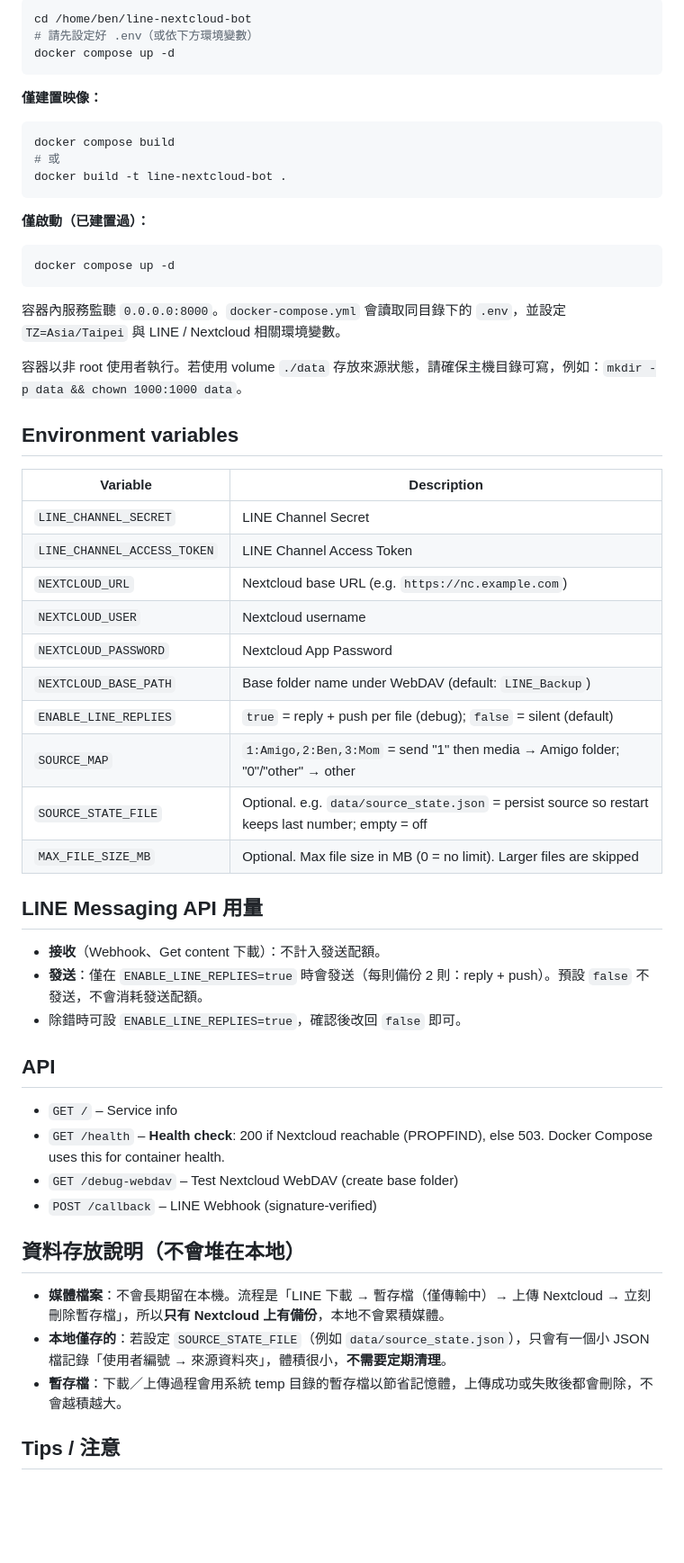
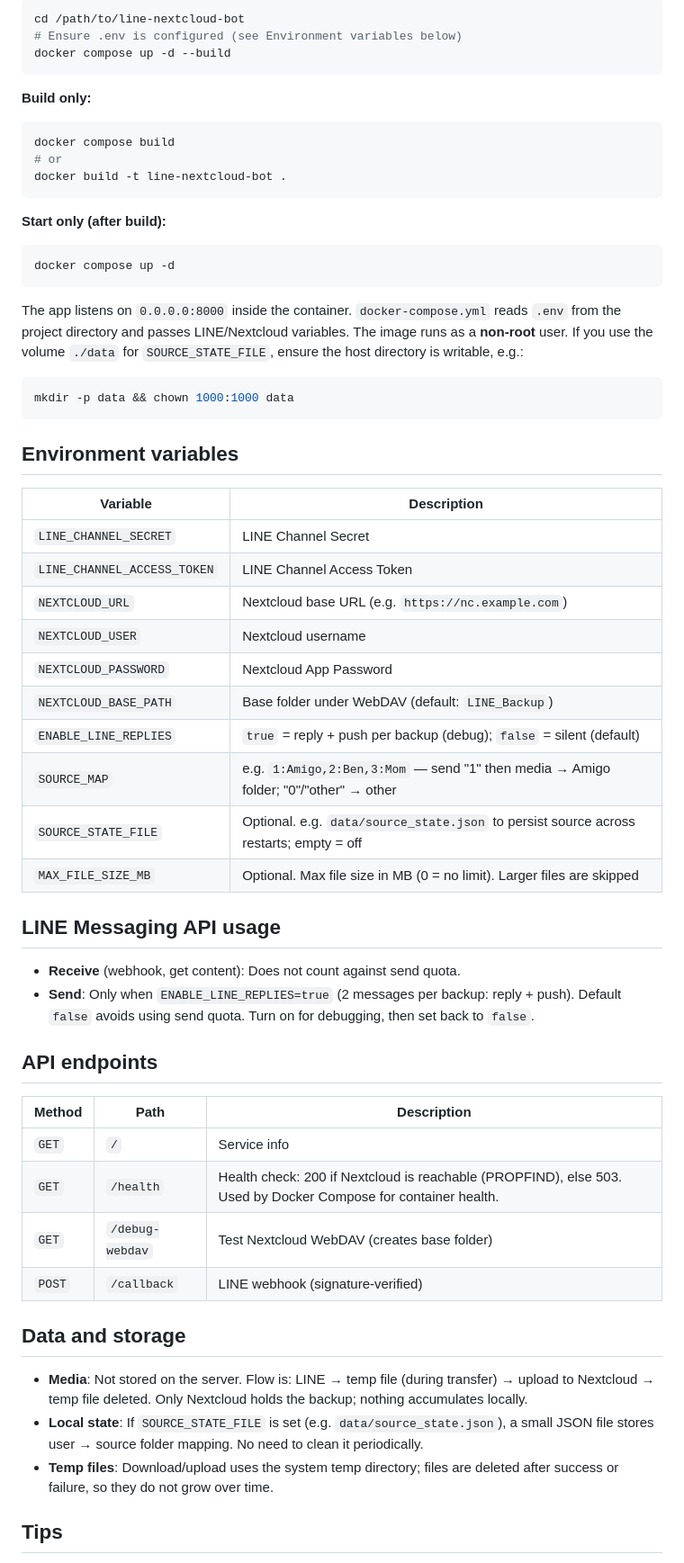
Before and after one commit to Benedict-CS/line-backup-bot, a Markdown page: README.md, the part around one of its changes. Shown at 90% size. Drawn GitHub-style; blank space fills up the shorter version.

Commit message:
docs: full English README with project overview, setup, Docker, API, and tips
Co-authored-by: Cursor <cursoragent@cursor.com>

````diff
--- a/README.md
+++ b/README.md
@@ -58,27 +65,29 @@ LINE Bot that receives image / video / audio / file messages, downloads the cont
 
 ```bash
-cd /home/ben/line-nextcloud-bot
-# 請先設定好 .env（或依下方環境變數）
-docker compose up -d
+cd /path/to/line-nextcloud-bot
+# Ensure .env is configured (see Environment variables below)
+docker compose up -d --build
 ```
 
-**僅建置映像：**
+**Build only:**
 
 ```bash
 docker compose build
-# 或
+# or
 docker build -t line-nextcloud-bot .
 ```
 
-**僅啟動（已建置過）：**
+**Start only (after build):**
 
 ```bash
 docker compose up -d
 ```
 
-容器內服務監聽 `0.0.0.0:8000`。`docker-compose.yml` 會讀取同目錄下的 `.env`，並設定 `TZ=Asia/Taipei` 與 LINE / Nextcloud 相關環境變數。
+The app listens on `0.0.0.0:8000` inside the container. `docker-compose.yml` reads `.env` from the project directory and passes LINE/Nextcloud variables. The image runs as a **non-root** user. If you use the volume `./data` for `SOURCE_STATE_FILE`, ensure the host directory is writable, e.g.:
 
-容器以非 root 使用者執行。若使用 volume `./data` 存放來源狀態，請確保主機目錄可寫，例如：`mkdir -p data && chown 1000:1000 data`。
+```bash
+mkdir -p data && chown 1000:1000 data
+```
 
 ## Environment variables
 
@@ -89,30 +98,31 @@ docker compose up -d
 | `NEXTCLOUD_URL` | Nextcloud base URL (e.g. `https://nc.example.com`) |
 | `NEXTCLOUD_USER` | Nextcloud username |
 | `NEXTCLOUD_PASSWORD` | Nextcloud App Password |
-| `NEXTCLOUD_BASE_PATH` | Base folder name under WebDAV (default: `LINE_Backup`) |
-| `ENABLE_LINE_REPLIES` | `true` = reply + push per file (debug); `false` = silent (default) |
-| `SOURCE_MAP` | `1:Amigo,2:Ben,3:Mom` = send "1" then media → Amigo folder; "0"/"other" → other |
-| `SOURCE_STATE_FILE` | Optional. e.g. `data/source_state.json` = persist source so restart keeps last number; empty = off |
+| `NEXTCLOUD_BASE_PATH` | Base folder under WebDAV (default: `LINE_Backup`) |
+| `ENABLE_LINE_REPLIES` | `true` = reply + push per backup (debug); `false` = silent (default) |
+| `SOURCE_MAP` | e.g. `1:Amigo,2:Ben,3:Mom` — send "1" then media → Amigo folder; "0"/"other" → other |
+| `SOURCE_STATE_FILE` | Optional. e.g. `data/source_state.json` to persist source across restarts; empty = off |
 | `MAX_FILE_SIZE_MB` | Optional. Max file size in MB (0 = no limit). Larger files are skipped |
 
-## LINE Messaging API 用量
+## LINE Messaging API usage
 
-- **接收**（Webhook、Get content 下載）：不計入發送配額。
-- **發送**：僅在 `ENABLE_LINE_REPLIES=true` 時會發送（每則備份 2 則：reply + push）。預設 `false` 不發送，不會消耗發送配額。
-- 除錯時可設 `ENABLE_LINE_REPLIES=true`，確認後改回 `false` 即可。
+- **Receive** (webhook, get content): Does not count against send quota.
+- **Send**: Only when `ENABLE_LINE_REPLIES=true` (2 messages per backup: reply + push). Default `false` avoids using send quota. Turn on for debugging, then set back to `false`.
 
-## API
+## API endpoints
 
-- `GET /` – Service info
-- `GET /health` – **Health check**: 200 if Nextcloud reachable (PROPFIND), else 503. Docker Compose uses this for container health.
-- `GET /debug-webdav` – Test Nextcloud WebDAV (create base folder)
-- `POST /callback` – LINE Webhook (signature-verified)
+| Method | Path | Description |
+|--------|------|-------------|
+| `GET` | `/` | Service info |
+| `GET` | `/health` | Health check: 200 if Nextcloud is reachable (PROPFIND), else 503. Used by Docker Compose for container health. |
+| `GET` | `/debug-webdav` | Test Nextcloud WebDAV (creates base folder) |
+| `POST` | `/callback` | LINE webhook (signature-verified) |
 
-## 資料存放說明（不會堆在本地）
+## Data and storage
 
-- **媒體檔案**：不會長期留在本機。流程是「LINE 下載 → 暫存檔（僅傳輸中）→ 上傳 Nextcloud → 立刻刪除暫存檔」，所以**只有 Nextcloud 上有備份**，本地不會累積媒體。
-- **本地僅存的**：若設定 `SOURCE_STATE_FILE`（例如 `data/source_state.json`），只會有一個小 JSON 檔記錄「使用者編號 → 來源資料夾」，體積很小，**不需要定期清理**。
-- **暫存檔**：下載／上傳過程會用系統 temp 目錄的暫存檔以節省記憶體，上傳成功或失敗後都會刪除，不會越積越大。
+- **Media**: Not stored on the server. Flow is: LINE → temp file (during transfer) → upload to Nextcloud → temp file deleted. Only Nextcloud holds the backup; nothing accumulates locally.
+- **Local state**: If `SOURCE_STATE_FILE` is set (e.g. `data/source_state.json`), a small JSON file stores user → source folder mapping. No need to clean it periodically.
+- **Temp files**: Download/upload uses the system temp directory; files are deleted after success or failure, so they do not grow over time.
 
-## Tips / 注意
+## Tips
 
````
Also changed, not shown: other parts of README.md (+35 -28 lines).
